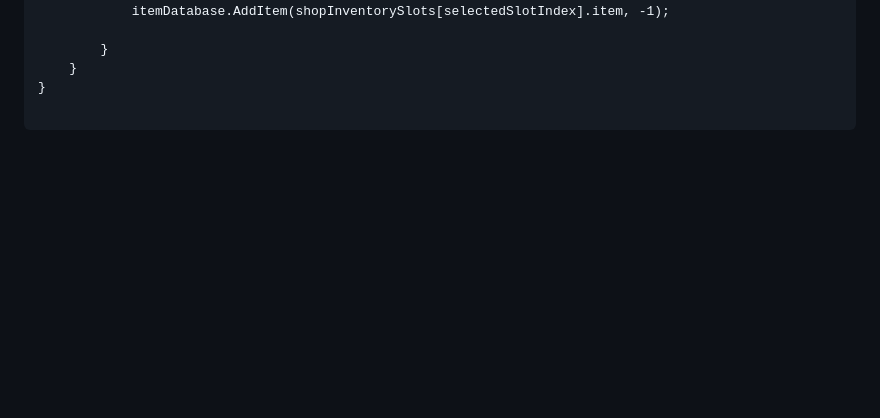
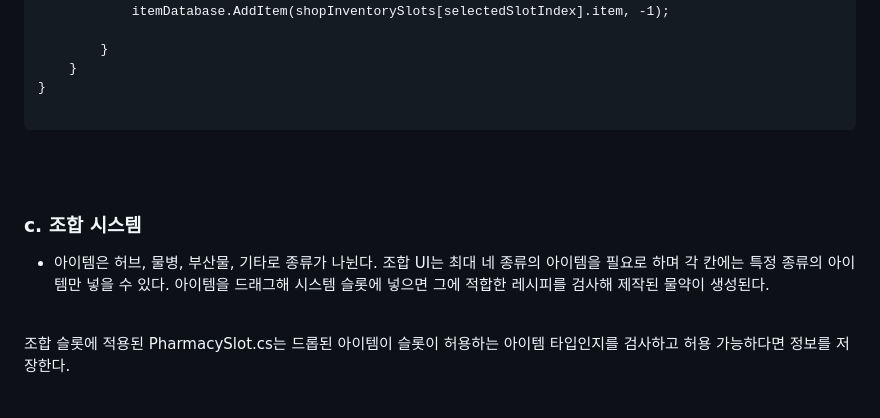
Before and after one commit to jeongim0422/jeongim0422.github.io, a Markdown page: index.md, the part around one of its changes. GitHub-like rendering; blank space fills up the shorter version.

```diff
--- a/index.md
+++ b/index.md
@@ -643,3 +643,19 @@ ShopInventory.cs
 }
 
 ~~~
+
+
+<br>
+<br>
+
+### c. 조합 시스템
+
+- 아이템은 허브, 물병, 부산물, 기타로 종류가 나뉜다. 조합 UI는 최대 네 종류의 아이템을 필요로 하며 각 칸에는 특정 종류의 아이템만 넣을 수 있다. 아이템을 드래그해 시스템 슬롯에 넣으면 그에 적합한 레시피를 검사해 제작된 물약이 생성된다.
+
+<br>
+
+조합 슬롯에 적용된 PharmacySlot.cs는 드롭된 아이템이 슬롯이 허용하는 아이템 타입인지를 검사하고 허용 가능하다면 정보를 저장한다.
+
+<br>
+<br>
+
```
Also changed, not shown: other parts of index.md (+145 -0 lines).
